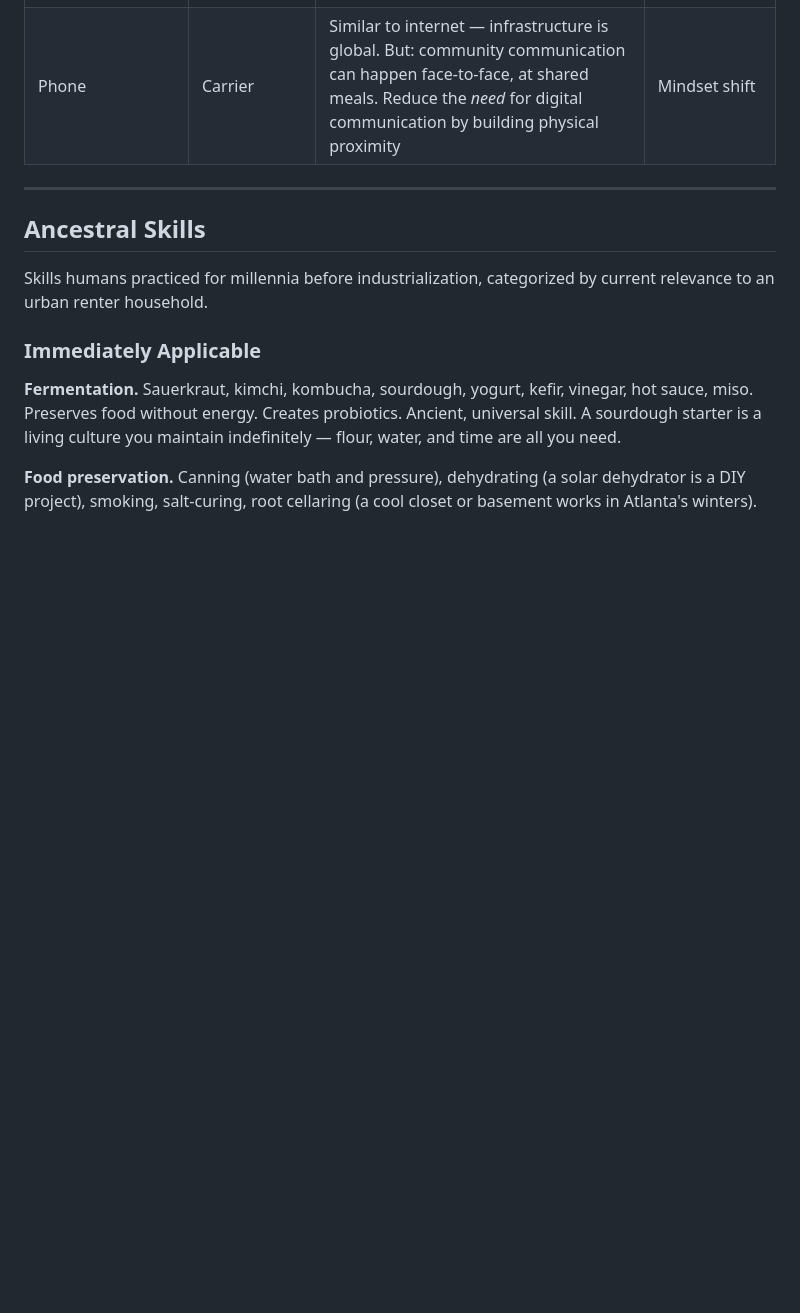
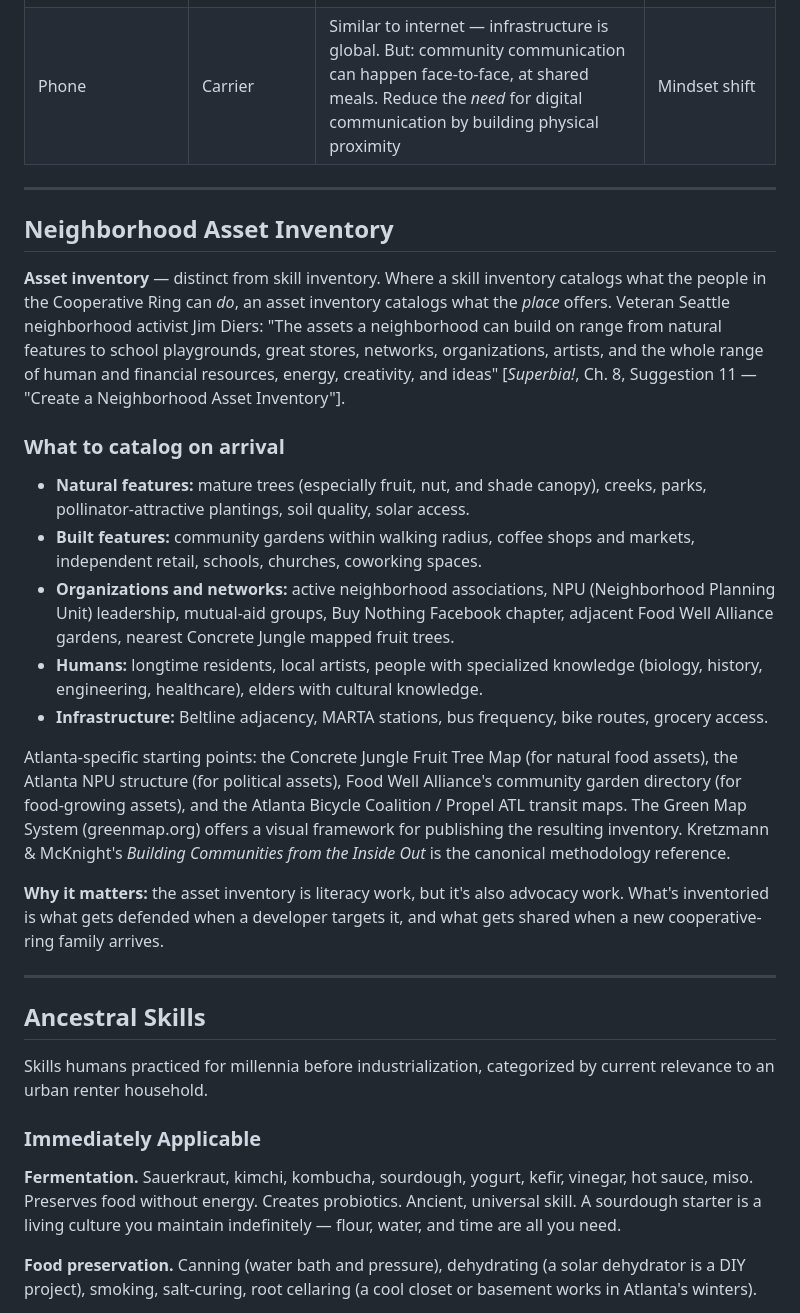
Before and after one commit to stevengizzi/mastatal, a Markdown page: urp/04-inventories.md, the part around the change. GitHub-like rendering; blank space fills up the shorter version.

Commit message:
docs(urp): add Neighborhood Asset Inventory section
New section distinct from skill inventory, cataloging what the
place offers: natural features, built features, organizations,
humans, infrastructure. Includes Atlanta-specific starting points
and Kretzmann & McKnight methodology reference.

Co-Authored-By: Claude Opus 4.6 (1M context) <noreply@anthropic.com>

```diff
--- a/urp/04-inventories.md
+++ b/urp/04-inventories.md
@@ -65,6 +65,24 @@ Direct application of PDC KIS Botanicals training. Note that this supplements, n
 | Recycling | Curbside recycling | Reduce first (don't buy things that need recycling). Reuse before recycling. Recycling is the last resort before landfill, not a virtue | Mindset shift |
 | Internet | ISP | Hard to permaculture-ify — but Low-tech Magazine's solar-powered, self-hosted website shows the direction. Minimize streaming, maximize intentional use | LOW (for now) |
 | Phone | Carrier | Similar to internet — infrastructure is global. But: community communication can happen face-to-face, at shared meals. Reduce the *need* for digital communication by building physical proximity | Mindset shift |
+
+---
+
+## Neighborhood Asset Inventory
+
+**Asset inventory** — distinct from skill inventory. Where a skill inventory catalogs what the people in the Cooperative Ring can *do*, an asset inventory catalogs what the *place* offers. Veteran Seattle neighborhood activist Jim Diers: "The assets a neighborhood can build on range from natural features to school playgrounds, great stores, networks, organizations, artists, and the whole range of human and financial resources, energy, creativity, and ideas" [*Superbia!*, Ch. 8, Suggestion 11 — "Create a Neighborhood Asset Inventory"].
+
+### What to catalog on arrival
+
+- **Natural features:** mature trees (especially fruit, nut, and shade canopy), creeks, parks, pollinator-attractive plantings, soil quality, solar access.
+- **Built features:** community gardens within walking radius, coffee shops and markets, independent retail, schools, churches, coworking spaces.
+- **Organizations and networks:** active neighborhood associations, NPU (Neighborhood Planning Unit) leadership, mutual-aid groups, Buy Nothing Facebook chapter, adjacent Food Well Alliance gardens, nearest Concrete Jungle mapped fruit trees.
+- **Humans:** longtime residents, local artists, people with specialized knowledge (biology, history, engineering, healthcare), elders with cultural knowledge.
+- **Infrastructure:** Beltline adjacency, MARTA stations, bus frequency, bike routes, grocery access.
+
+Atlanta-specific starting points: the Concrete Jungle Fruit Tree Map (for natural food assets), the Atlanta NPU structure (for political assets), Food Well Alliance's community garden directory (for food-growing assets), and the Atlanta Bicycle Coalition / Propel ATL transit maps. The Green Map System (greenmap.org) offers a visual framework for publishing the resulting inventory. Kretzmann & McKnight's *Building Communities from the Inside Out* is the canonical methodology reference.
+
+**Why it matters:** the asset inventory is literacy work, but it's also advocacy work. What's inventoried is what gets defended when a developer targets it, and what gets shared when a new cooperative-ring family arrives.
 
 ---
 
```
